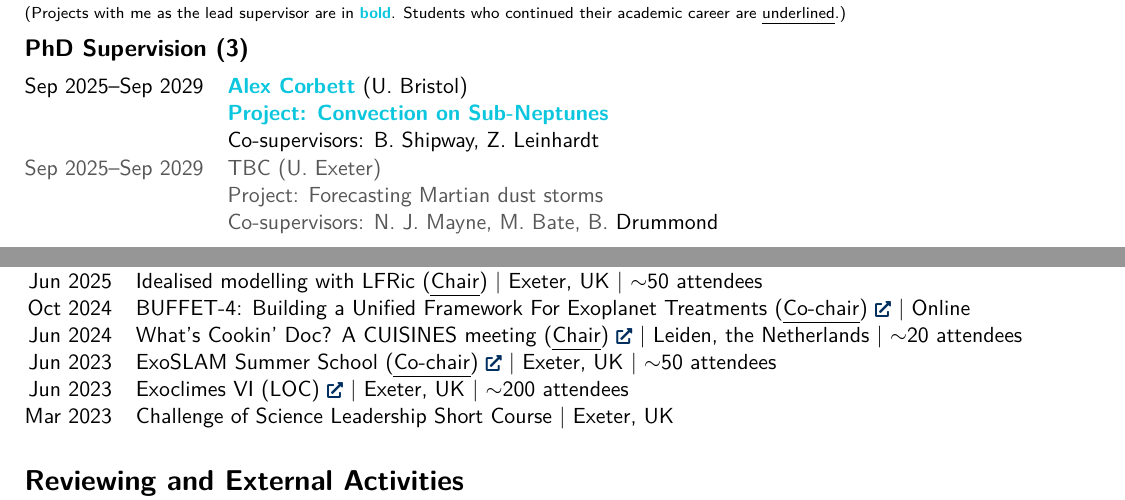
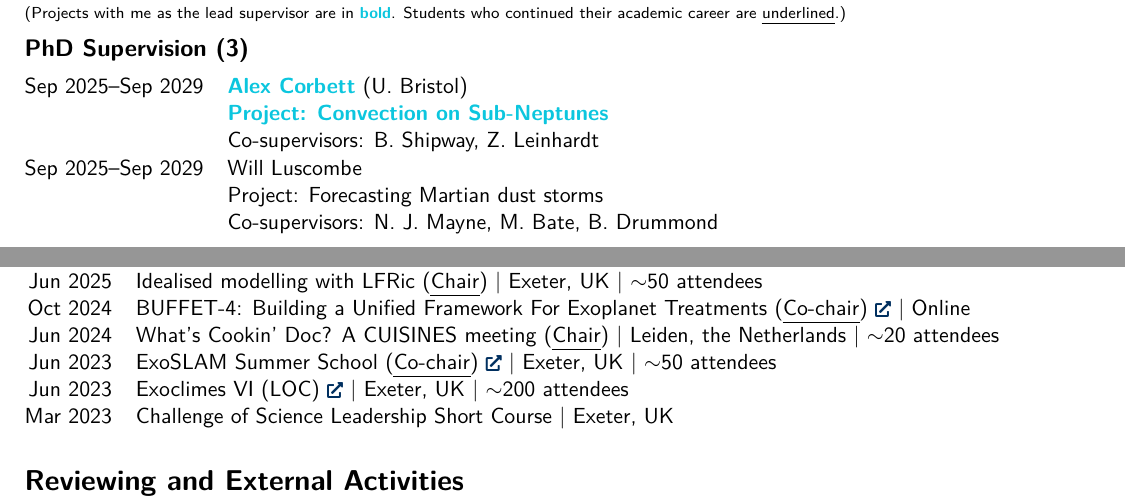
Before and after one commit to dennissergeev/cv, a LaTeX CV (sergeev_cv_full.tex): two parts of pages 3 and 5 of 6, joined at a grey line, cut so that both start at the same text. Compiled offline with XeLaTeX.

Commit message:
misc fixes and updates

```diff
--- a/sergeev_cv_full.tex
+++ b/sergeev_cv_full.tex
@@ -159,9 +159,9 @@ Apr 2013 & Numerical modelling of polar mesocyclones generation mechanisms \\ &
 Sep 2025--Sep 2029 & \highlightbold{Alex Corbett} (U. Bristol) \\
                    & \highlightbold{Project: Convection on Sub-Neptunes} \\
                    & Co-supervisors: B. Shipway, Z. Leinhardt \\
-\tbc{Sep 2025--Sep 2029} & \tbc{TBC (U. Exeter)} \\
-                   & \tbc{Project: Forecasting Martian dust storms} \\
-                   & \tbc{Co-supervisors: N. J. Mayne, M. Bate, B.} Drummond \\
+Sep 2025--Sep 2029 & Will Luscombe \\
+                   & Project: Forecasting Martian dust storms \\
+                   & Co-supervisors: N. J. Mayne, M. Bate, B. Drummond \\
 Sep 2021--Apr 2025 & \ul{Martha (Mei Ting) Mak} (U. Exeter) \\
                    & Project: Hazes in Planetary Atmospheres \\
                    & Co-supervisors: N. J. Mayne, J. Manners, E. Hébrard \\
@@ -256,9 +256,9 @@ Sep 2025 & BUFFET-5 (\ul{Co-chair})~\href{https://nexss.info/buffet-5-in-septemb
 Jul 2025 & Exoclimes VII (SOC)~\href{https://exoclimes.org}{\link} | Montreal, Canada\\
 Jun 2025 & Idealised modelling with LFRic (\ul{Chair}) | Exeter, UK | $\sim$50 attendees\\
 Oct 2024 & BUFFET-4: Building a Unified Framework For Exoplanet Treatments (\ul{Co-chair})~\href{https://nexss.info/buffet-4-in-october-22nd-and-23rd-2024/}{\link} | Online\\
-Jun 2024 & What's Cookin' Doc? A CUISINES meeting (\ul{Chair})~\href{https://exoplanets5.org/splintersessions/}{\link} | Leiden, the Netherlands | $\sim$20 attendees\\
+Jun 2024 & What's Cookin' Doc? A CUISINES meeting (\ul{Chair}) | Leiden, the Netherlands | $\sim$20 attendees\\
 Jun 2023 & ExoSLAM Summer School (\ul{Co-chair})~\href{https://exoclim.github.io/exoclimes2023/exoslam/index.html}{\link} | Exeter, UK | $\sim$50 attendees\\
-Jun 2023 & Exoclimes VI (LOC)~\href{https://exoclim.github.ioexoclimes2023}{\link} | Exeter, UK | $\sim$200 attendees\\
+Jun 2023 & Exoclimes VI (LOC)~\href{https://exoclim.github.io/exoclimes2023}{\link} | Exeter, UK | $\sim$200 attendees\\
 Mar 2023 & Challenge of Science Leadership Short Course | Exeter, UK\\
 % Aug 2022 & Exoclimatology Theory Group Summer Retreat | Mawgan Porth, UK | 15 attendees\\
 \end{tabularx}
```
Also changed, not shown: sergeev_cv_short.tex (+3 -3 lines), sergeev_cv_full.tex (2 more changed lines).
